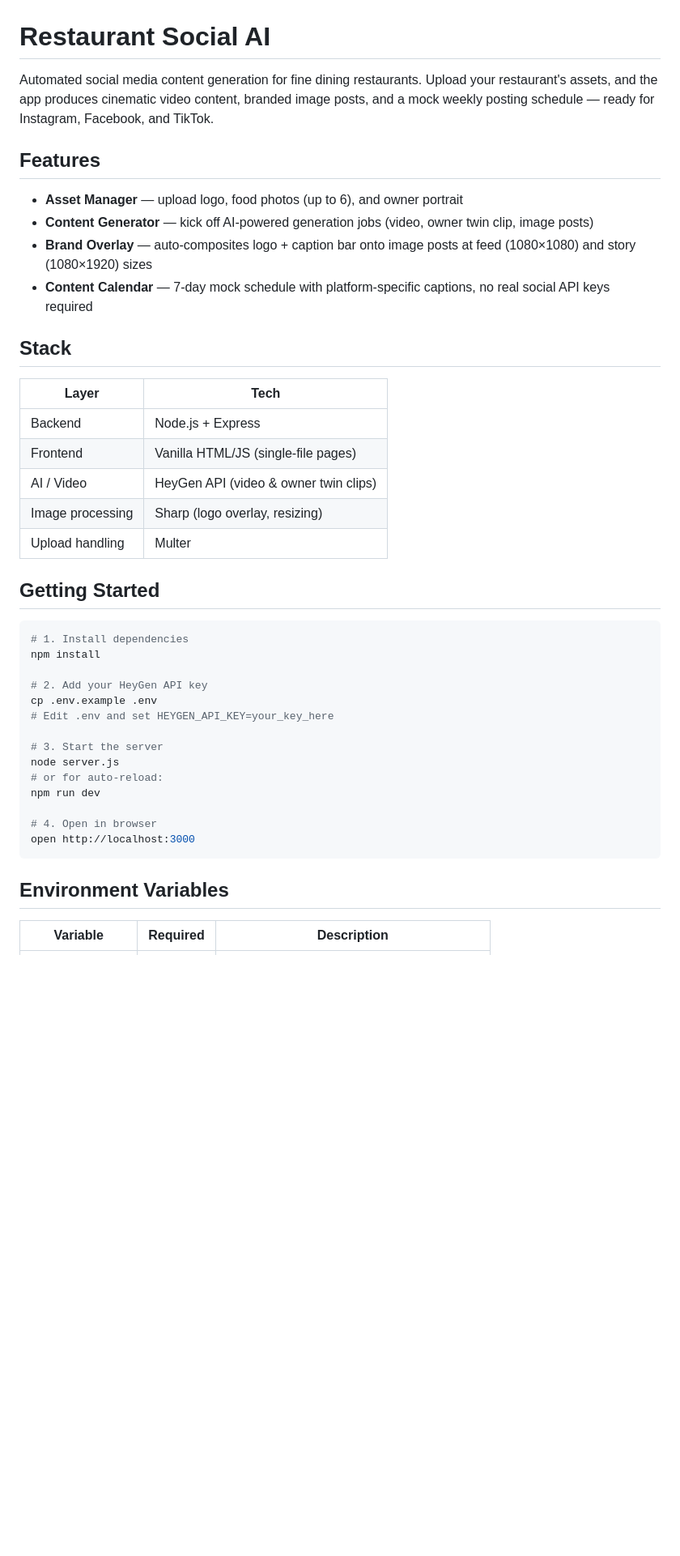
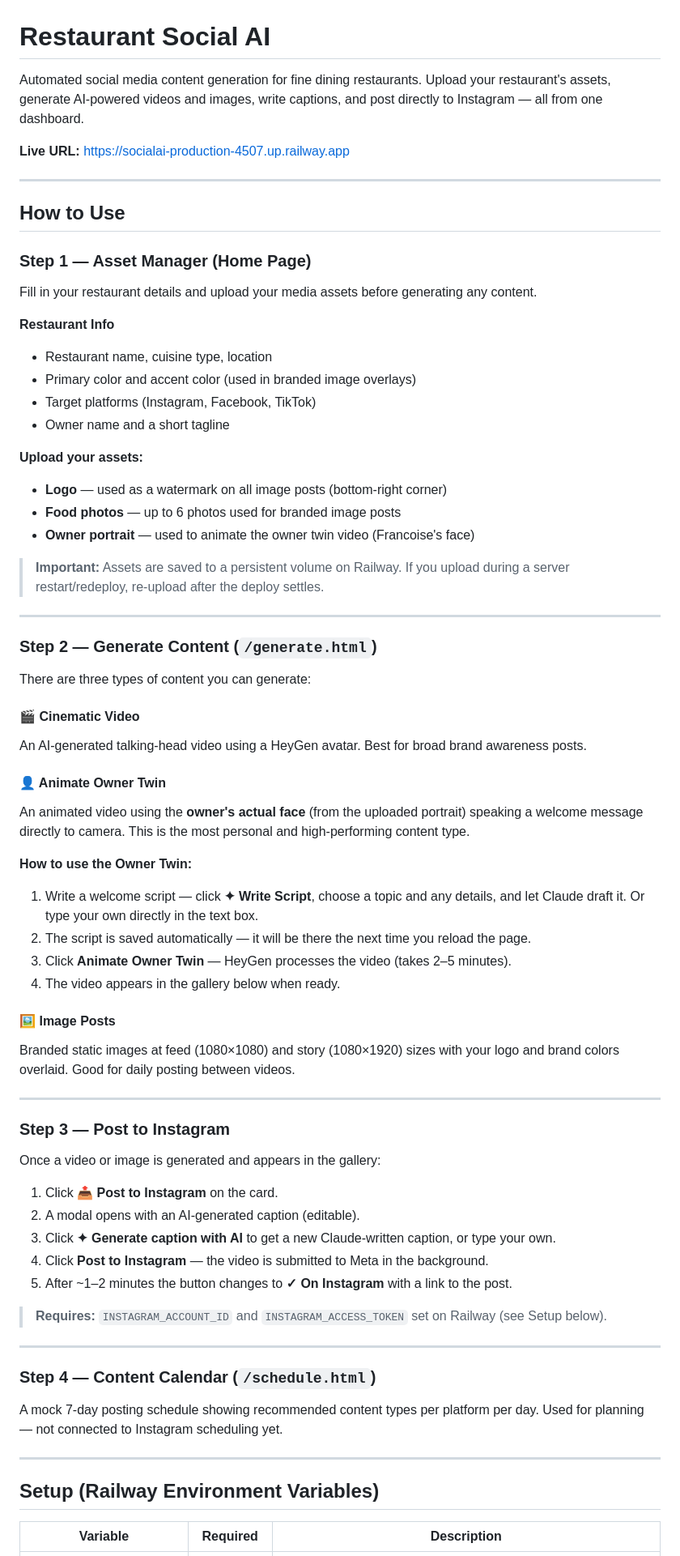
Before and after one commit to dianahub/socialai, a Markdown page: README.md, the part around one of its changes. Shown at 81% size. Rendered like a GitHub page; blank space fills up the shorter version.

Commit message:
Add user guide README and dev CHANGELOG for May 10-11 session
Co-Authored-By: Claude Sonnet 4.6 <noreply@anthropic.com>

````diff
--- a/README.md
+++ b/README.md
@@ -1,44 +1,74 @@
 # Restaurant Social AI
 
-Automated social media content generation for fine dining restaurants. Upload your restaurant's assets, and the app produces cinematic video content, branded image posts, and a mock weekly posting schedule — ready for Instagram, Facebook, and TikTok.
+Automated social media content generation for fine dining restaurants. Upload your restaurant's assets, generate AI-powered videos and images, write captions, and post directly to Instagram — all from one dashboard.
 
-## Features
+**Live URL:** https://socialai-production-4507.up.railway.app
 
-- **Asset Manager** — upload logo, food photos (up to 6), and owner portrait
-- **Content Generator** — kick off AI-powered generation jobs (video, owner twin clip, image posts)
-- **Brand Overlay** — auto-composites logo + caption bar onto image posts at feed (1080×1080) and story (1080×1920) sizes
-- **Content Calendar** — 7-day mock schedule with platform-specific captions, no real social API keys required
+---
 
-## Stack
+## How to Use
 
-| Layer | Tech |
-|-------|------|
-| Backend | Node.js + Express |
-| Frontend | Vanilla HTML/JS (single-file pages) |
-| AI / Video | HeyGen API (video & owner twin clips) |
-| Image processing | Sharp (logo overlay, resizing) |
-| Upload handling | Multer |
+### Step 1 — Asset Manager (Home Page)
 
-## Getting Started
+Fill in your restaurant details and upload your media assets before generating any content.
 
-```bash
-# 1. Install dependencies
-npm install
+**Restaurant Info**
+- Restaurant name, cuisine type, location
+- Primary color and accent color (used in branded image overlays)
+- Target platforms (Instagram, Facebook, TikTok)
+- Owner name and a short tagline
 
-# 2. Add your HeyGen API key
-cp .env.example .env
-# Edit .env and set HEYGEN_API_KEY=your_key_here
+**Upload your assets:**
+- **Logo** — used as a watermark on all image posts (bottom-right corner)
+- **Food photos** — up to 6 photos used for branded image posts
+- **Owner portrait** — used to animate the owner twin video (Francoise's face)
 
-# 3. Start the server
-node server.js
-# or for auto-reload:
-npm run dev
+> **Important:** Assets are saved to a persistent volume on Railway. If you upload during a server restart/redeploy, re-upload after the deploy settles.
 
-# 4. Open in browser
-open http://localhost:3000
-```
+---
 
-## Environment Variables
+### Step 2 — Generate Content (`/generate.html`)
+
+There are three types of content you can generate:
+
+#### 🎬 Cinematic Video
+An AI-generated talking-head video using a HeyGen avatar. Best for broad brand awareness posts.
+
+#### 👤 Animate Owner Twin
+An animated video using the **owner's actual face** (from the uploaded portrait) speaking a welcome message directly to camera. This is the most personal and high-performing content type.
+
+**How to use the Owner Twin:**
+1. Write a welcome script — click **✦ Write Script**, choose a topic and any details, and let Claude draft it. Or type your own directly in the text box.
+2. The script is saved automatically — it will be there the next time you reload the page.
+3. Click **Animate Owner Twin** — HeyGen processes the video (takes 2–5 minutes).
+4. The video appears in the gallery below when ready.
+
+#### 🖼 Image Posts
+Branded static images at feed (1080×1080) and story (1080×1920) sizes with your logo and brand colors overlaid. Good for daily posting between videos.
+
+---
+
+### Step 3 — Post to Instagram
+
+Once a video or image is generated and appears in the gallery:
+
+1. Click **📤 Post to Instagram** on the card.
+2. A modal opens with an AI-generated caption (editable).
+3. Click **✦ Generate caption with AI** to get a new Claude-written caption, or type your own.
+4. Click **Post to Instagram** — the video is submitted to Meta in the background.
+5. After ~1–2 minutes the button changes to **✓ On Instagram** with a link to the post.
+
+> **Requires:** `INSTAGRAM_ACCOUNT_ID` and `INSTAGRAM_ACCESS_TOKEN` set on Railway (see Setup below).
+
+---
+
+### Step 4 — Content Calendar (`/schedule.html`)
+
+A mock 7-day posting schedule showing recommended content types per platform per day. Used for planning — not connected to Instagram scheduling yet.
+
+---
+
+## Setup (Railway Environment Variables)
 
 | Variable | Required | Description |
 |----------|----------|-------------|
````
Also changed, not shown: other parts of README.md (+49 -39 lines), CHANGELOG.md (added, +57 -0 lines).
